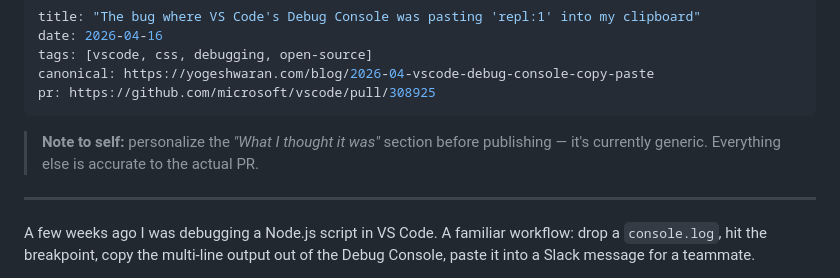
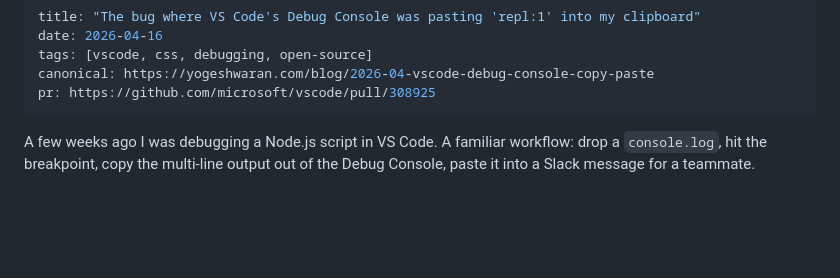
Before and after one commit to yogeshwaran-c/yogeshwaran-c, a Markdown page: blog/2026-04-vscode-debug-console-copy-paste.md, the part around the change. Drawn GitHub-style; blank space fills up the shorter version.

Commit message:
Finalize first blog post — remove personalize disclaimer
Post is publish-ready. Cross-post to Hashnode + Dev.to with canonical
URL pointing to yogeshwaran.com/blog/2026-04-vscode-debug-console-copy-paste

```diff
--- a/blog/2026-04-vscode-debug-console-copy-paste.md
+++ b/blog/2026-04-vscode-debug-console-copy-paste.md
@@ -4,10 +4,6 @@ date: 2026-04-16
 tags: [vscode, css, debugging, open-source]
 canonical: https://yogeshwaran.com/blog/2026-04-vscode-debug-console-copy-paste
 pr: https://github.com/microsoft/vscode/pull/308925
----
-
-> **Note to self:** personalize the *"What I thought it was"* section before publishing — it's currently generic. Everything else is accurate to the actual PR.
-
 ---
 
 A few weeks ago I was debugging a Node.js script in VS Code. A familiar workflow: drop a `console.log`, hit the breakpoint, copy the multi-line output out of the Debug Console, paste it into a Slack message for a teammate.
```
